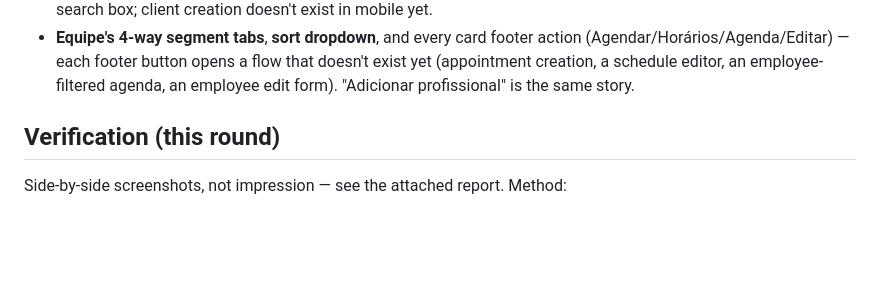
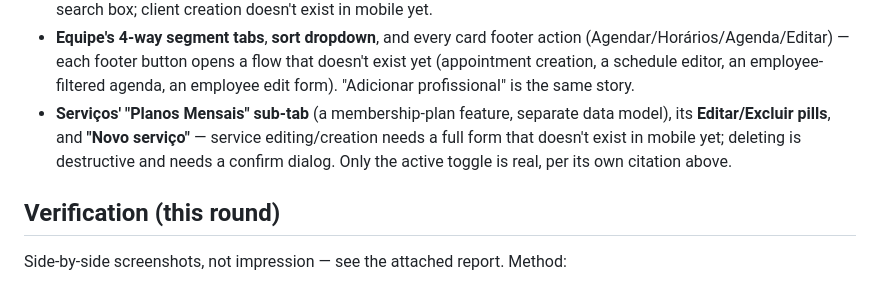
Before and after one commit to DevStep-Studio/novae-agenda, a Markdown page: mobile/MOBILE_DESIGN_SYSTEM.md, the part around the change. Rendered like a GitHub page; blank space fills up the shorter version.

Commit message:
docs(mobile): detalha limitacoes e proximos passos das acoes de servicos no app

```diff
--- a/mobile/MOBILE_DESIGN_SYSTEM.md
+++ b/mobile/MOBILE_DESIGN_SYSTEM.md
@@ -338,6 +338,11 @@ component actually imports from `lucide-react` and use the same name from
   that doesn't exist yet (appointment creation, a schedule editor, an
   employee-filtered agenda, an employee edit form). "Adicionar profissional"
   is the same story.
+- **Serviços' "Planos Mensais" sub-tab** (a membership-plan feature, separate
+  data model), its **Editar/Excluir pills**, and **"Novo serviço"** — service
+  editing/creation needs a full form that doesn't exist in mobile yet;
+  deleting is destructive and needs a confirm dialog. Only the active
+  toggle is real, per its own citation above.
 
 ## Verification (this round)
 
```
